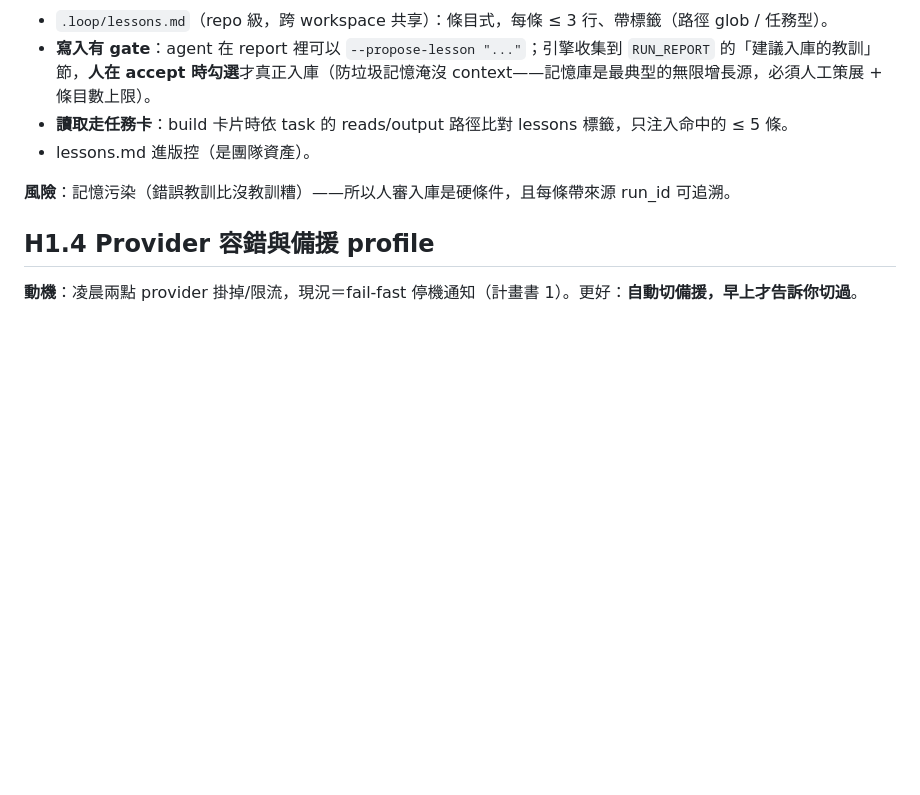
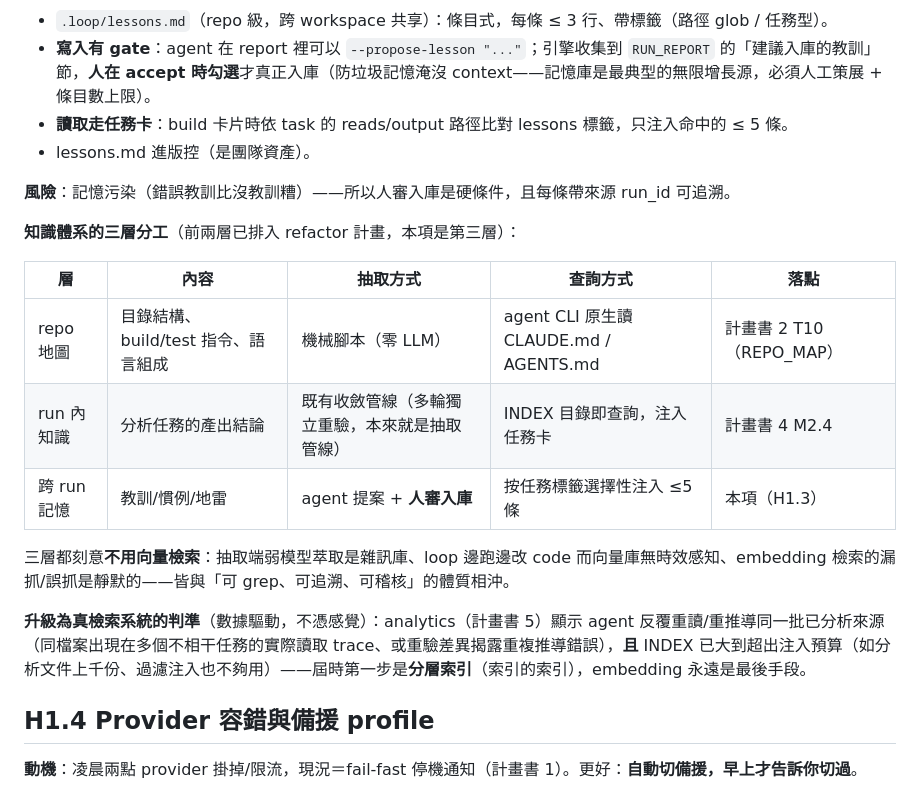
Before and after one commit to jerrylinyt/loop-agent, a Markdown page: docs/roadmap/2026-07-02-evolution.md, the part around the change. Rendered like a GitHub page; blank space fills up the shorter version.

```diff
--- a/docs/roadmap/2026-07-02-evolution.md
+++ b/docs/roadmap/2026-07-02-evolution.md
@@ -62,6 +62,18 @@
 - lessons.md 進版控（是團隊資產）。
 
 **風險**：記憶污染（錯誤教訓比沒教訓糟）——所以人審入庫是硬條件，且每條帶來源 run_id 可追溯。
+
+**知識體系的三層分工**（前兩層已排入 refactor 計畫，本項是第三層）：
+
+| 層 | 內容 | 抽取方式 | 查詢方式 | 落點 |
+|----|------|----------|----------|------|
+| repo 地圖 | 目錄結構、build/test 指令、語言組成 | 機械腳本（零 LLM） | agent CLI 原生讀 CLAUDE.md / AGENTS.md | 計畫書 2 T10（REPO_MAP） |
+| run 內知識 | 分析任務的產出結論 | 既有收斂管線（多輪獨立重驗，本來就是抽取管線） | INDEX 目錄即查詢，注入任務卡 | 計畫書 4 M2.4 |
+| 跨 run 記憶 | 教訓/慣例/地雷 | agent 提案 + **人審入庫** | 按任務標籤選擇性注入 ≤5 條 | 本項（H1.3） |
+
+三層都刻意**不用向量檢索**：抽取端弱模型萃取是雜訊庫、loop 邊跑邊改 code 而向量庫無時效感知、embedding 檢索的漏抓/誤抓是靜默的——皆與「可 grep、可追溯、可稽核」的體質相沖。
+
+**升級為真檢索系統的判準**（數據驅動，不憑感覺）：analytics（計畫書 5）顯示 agent 反覆重讀/重推導同一批已分析來源（同檔案出現在多個不相干任務的實際讀取 trace、或重驗差異揭露重複推導錯誤），**且** INDEX 已大到超出注入預算（如分析文件上千份、過濾注入也不夠用）——屆時第一步是**分層索引**（索引的索引），embedding 永遠是最後手段。
 
 ## H1.4 Provider 容錯與備援 profile
 
```
Also changed, not shown: docs/refactor/2-overnight-workflow.md (+19 -0 lines), docs/refactor/4-engine-v3-orchestration.md (+15 -0 lines).
